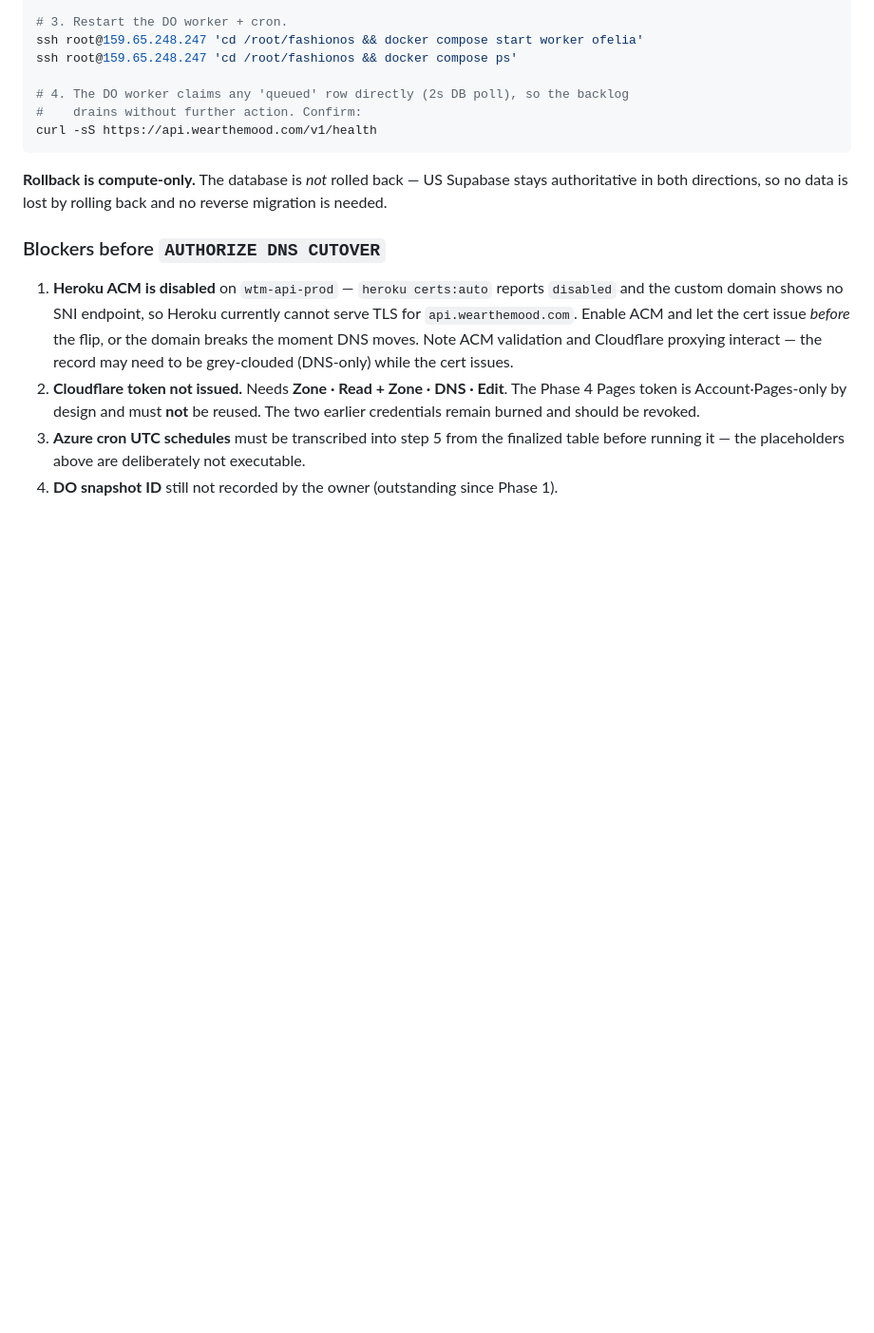
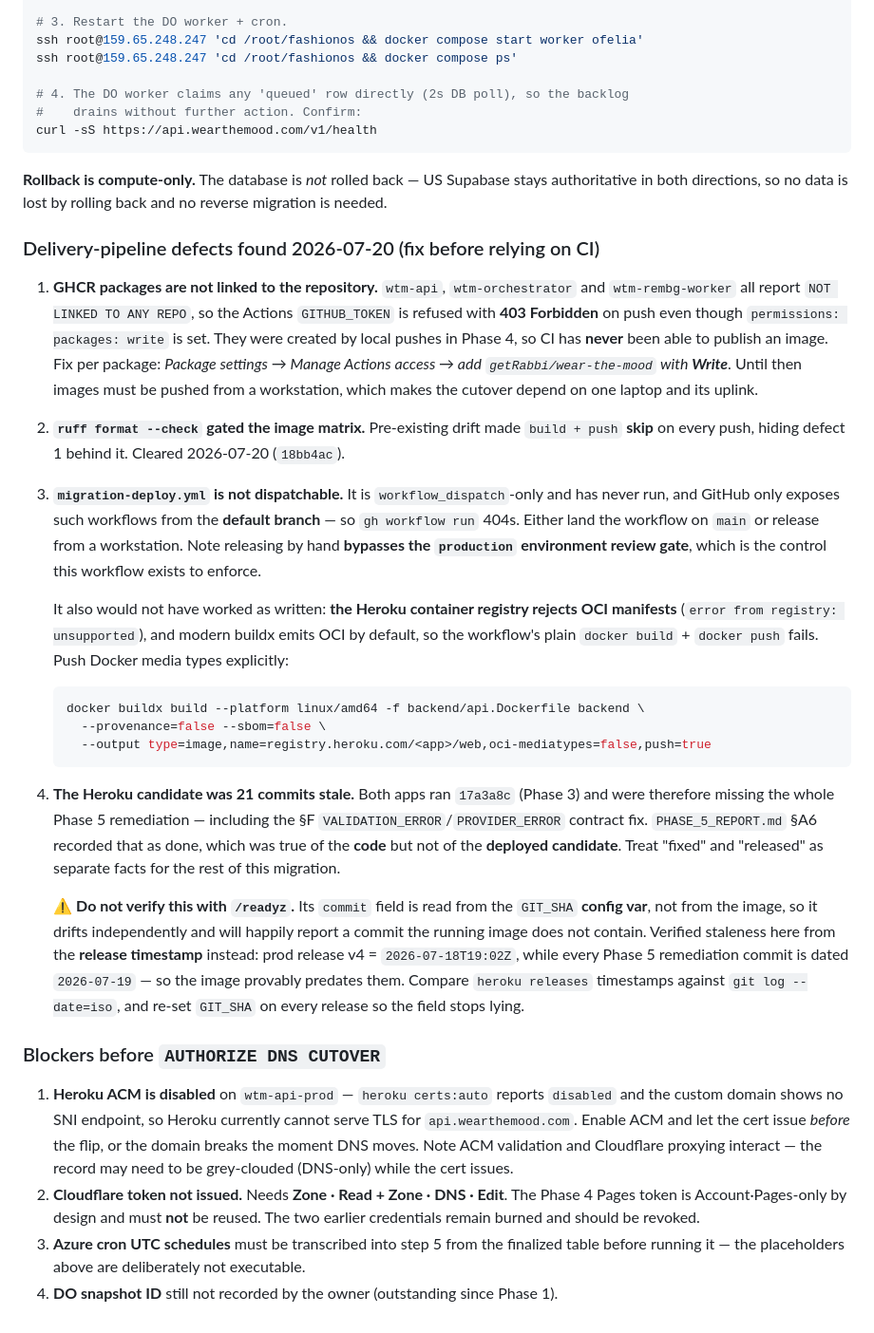
Before and after one commit to getRabbi/wear-the-mood, a Markdown page: docs/migration/ROLLBACK_RUNBOOK.md, the part around the change. Shown at 95% size. Rendered like a GitHub page; blank space fills up the shorter version.

Commit message:
docs(migration): recovery fix live on Azure + staging; prod gate held
Deployed the Phase 6 recovery fix to where it actually runs and recorded the
delivery-pipeline defects found along the way.

recovery.py runs as the Azure wtm-prod-recovery Job from the wtm-orchestrator
image (pinned by digest), NOT on the Heroku dyno — a Heroku-only release would
have been a silent no-op. Built wtm-orchestrator from 18bb4ac, pushed
sha256:2db2601f, repointed all 8 orchestrator-image jobs (image only; all 7
cron schedules still 0 0 31 2 *), and proved the new digest runs in Azure with
one wtm-prod-recovery execution that Succeeded in 31s after asserting zero
actionable rows (guaranteed no-op). Migration 0045 applied to the US DB.

Found the Heroku candidate 21 commits stale (both apps on Phase-3 17a3a8c,
missing the whole Phase 5 remediation incl. the §F contract fix that
PHASE_5_REPORT §A6 records as done — true of the code, not the deployment).
Released staging to 18bb4ac (v37). Prod NOT released: migration-deploy is
unusable, so a manual push would bypass the production environment review
gate — that needs the owner's explicit call.

Documented four pipeline defects for the owner: GHCR packages not linked to
the repo (Actions 403); the ruff-format gate that was skipping the image build
(cleared in 18bb4ac); migration-deploy not dispatchable + Heroku rejecting OCI
manifests; and the stale candidate. Also: /readyz's commit field is read from
GIT_SHA, not the image, so it cannot prove image freshness — use release
timestamps.

Recovery schedule stays disabled; the fix ships dormant. DO production
untouched, DNS unchanged, Azure not routed.

Co-Authored-By: Claude Opus 4.8 <noreply@anthropic.com>

````diff
--- a/docs/migration/ROLLBACK_RUNBOOK.md
+++ b/docs/migration/ROLLBACK_RUNBOOK.md
@@ -133,6 +133,47 @@ curl -sS https://api.wearthemood.com/v1/health
 authoritative in both directions, so no data is lost by rolling back and no reverse
 migration is needed.
 
+### Delivery-pipeline defects found 2026-07-20 (fix before relying on CI)
+
+1. **GHCR packages are not linked to the repository.** `wtm-api`, `wtm-orchestrator` and
+   `wtm-rembg-worker` all report `NOT LINKED TO ANY REPO`, so the Actions `GITHUB_TOKEN`
+   is refused with **403 Forbidden** on push even though `permissions: packages: write`
+   is set. They were created by local pushes in Phase 4, so CI has **never** been able to
+   publish an image. Fix per package: *Package settings → Manage Actions access → add
+   `getRabbi/wear-the-mood` with **Write***. Until then images must be pushed from a
+   workstation, which makes the cutover depend on one laptop and its uplink.
+2. **`ruff format --check` gated the image matrix.** Pre-existing drift made `build + push`
+   **skip** on every push, hiding defect 1 behind it. Cleared 2026-07-20 (`18bb4ac`).
+3. **`migration-deploy.yml` is not dispatchable.** It is `workflow_dispatch`-only and has
+   never run, and GitHub only exposes such workflows from the **default branch** — so
+   `gh workflow run` 404s. Either land the workflow on `main` or release from a
+   workstation. Note releasing by hand **bypasses the `production` environment
+   review gate**, which is the control this workflow exists to enforce.
+
+   It also would not have worked as written: **the Heroku container registry rejects OCI
+   manifests** (`error from registry: unsupported`), and modern buildx emits OCI by
+   default, so the workflow's plain `docker build` + `docker push` fails. Push Docker
+   media types explicitly:
+
+   ```bash
+   docker buildx build --platform linux/amd64 -f backend/api.Dockerfile backend \
+     --provenance=false --sbom=false \
+     --output type=image,name=registry.heroku.com/<app>/web,oci-mediatypes=false,push=true
+   ```
+4. **The Heroku candidate was 21 commits stale.** Both apps ran `17a3a8c` (Phase 3) and
+   were therefore missing the whole Phase 5 remediation — including the §F
+   `VALIDATION_ERROR`/`PROVIDER_ERROR` contract fix. `PHASE_5_REPORT.md` §A6 recorded that
+   as done, which was true of the **code** but not of the **deployed candidate**. Treat
+   "fixed" and "released" as separate facts for the rest of this migration.
+
+   ⚠ **Do not verify this with `/readyz`.** Its `commit` field is read from the `GIT_SHA`
+   **config var**, not from the image, so it drifts independently and will happily report
+   a commit the running image does not contain. Verified staleness here from the **release
+   timestamp** instead: prod release v4 = `2026-07-18T19:02Z`, while every Phase 5
+   remediation commit is dated `2026-07-19` — so the image provably predates them. Compare
+   `heroku releases` timestamps against `git log --date=iso`, and re-set `GIT_SHA` on every
+   release so the field stops lying.
+
 ### Blockers before `AUTHORIZE DNS CUTOVER`
 
 1. **Heroku ACM is disabled** on `wtm-api-prod` — `heroku certs:auto` reports
````
Also changed, not shown: docs/migration/MIGRATION_STATE.md (+2 -1 lines).
